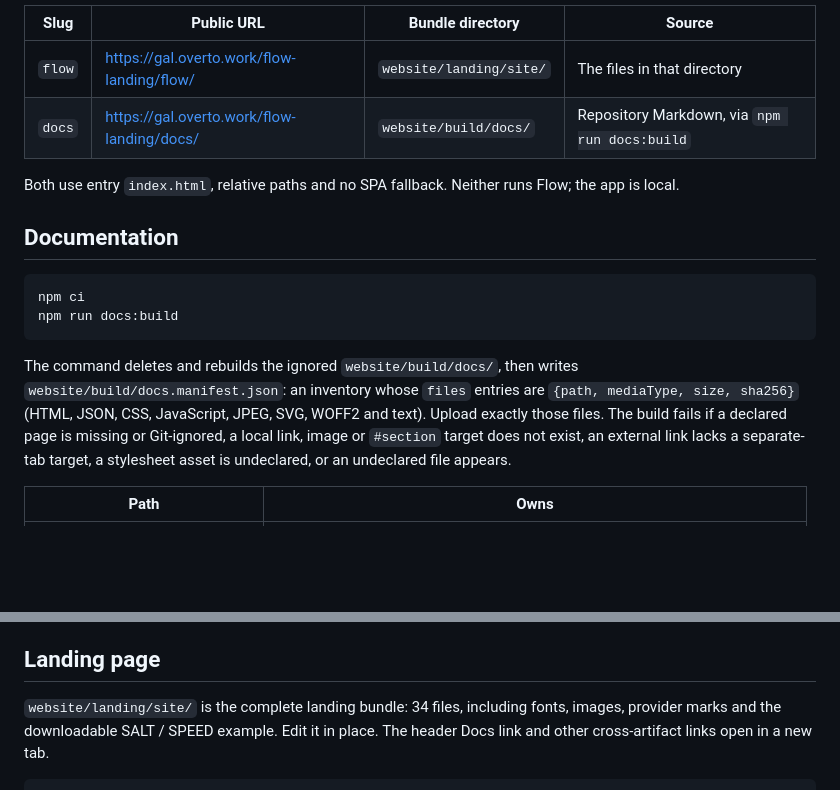
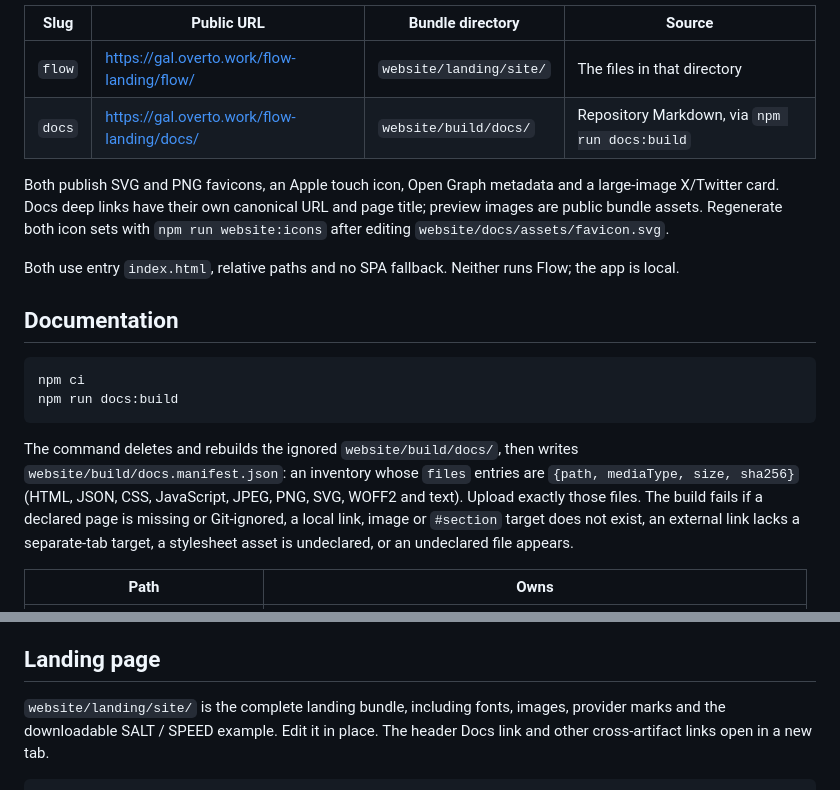
Before and after one commit to galElmalah/flow, a Markdown page: website/README.md, 2 parts joined by grey strips. GitHub-like rendering; blank space fills up the shorter version.

```diff
--- a/website/README.md
+++ b/website/README.md
@@ -8,6 +8,11 @@ rules (connection, version fence, audience, hosted checks) are in
 | ------- | --------------------------------------------- | ----------------------- | ------------------------------------------- |
 | `flow`  | https://gal.overto.work/flow-landing/flow/    | `website/landing/site/` | The files in that directory                 |
 | `docs`  | https://gal.overto.work/flow-landing/docs/    | `website/build/docs/`   | Repository Markdown, via `npm run docs:build` |
+
+Both publish SVG and PNG favicons, an Apple touch icon, Open Graph metadata and
+a large-image X/Twitter card. Docs deep links have their own canonical URL and
+page title; preview images are public bundle assets. Regenerate both icon sets
+with `npm run website:icons` after editing `website/docs/assets/favicon.svg`.
 
 Both use entry `index.html`, relative paths and no SPA fallback. Neither runs Flow;
 the app is local.
@@ -21,7 +26,7 @@ npm run docs:build
 
 The command deletes and rebuilds the ignored `website/build/docs/`, then writes
 `website/build/docs.manifest.json`: an inventory whose `files` entries are
-`{path, mediaType, size, sha256}` (HTML, JSON, CSS, JavaScript, JPEG, SVG, WOFF2 and
+`{path, mediaType, size, sha256}` (HTML, JSON, CSS, JavaScript, JPEG, PNG, SVG, WOFF2 and
 text). Upload exactly those files. The build fails if a declared page is missing or
 Git-ignored, a local link, image or `#section` target does not exist, an external
 link lacks a separate-tab target, a stylesheet asset is undeclared, or an
@@ -89,7 +94,7 @@ authorized a public audience for `docs`. Later updates keep the public audience;
 
 ## Landing page
 
-`website/landing/site/` is the complete landing bundle: 34 files, including fonts,
+`website/landing/site/` is the complete landing bundle, including fonts,
 images, provider marks and the downloadable SALT / SPEED example. Edit it in place.
 The header Docs link and other cross-artifact links open in a new tab.
 
```
Also changed, not shown: website/docs/assets/apple-touch-icon.png (added), website/docs/assets/favicon.png (added), website/docs/assets/og.png (added), 13 other files.
